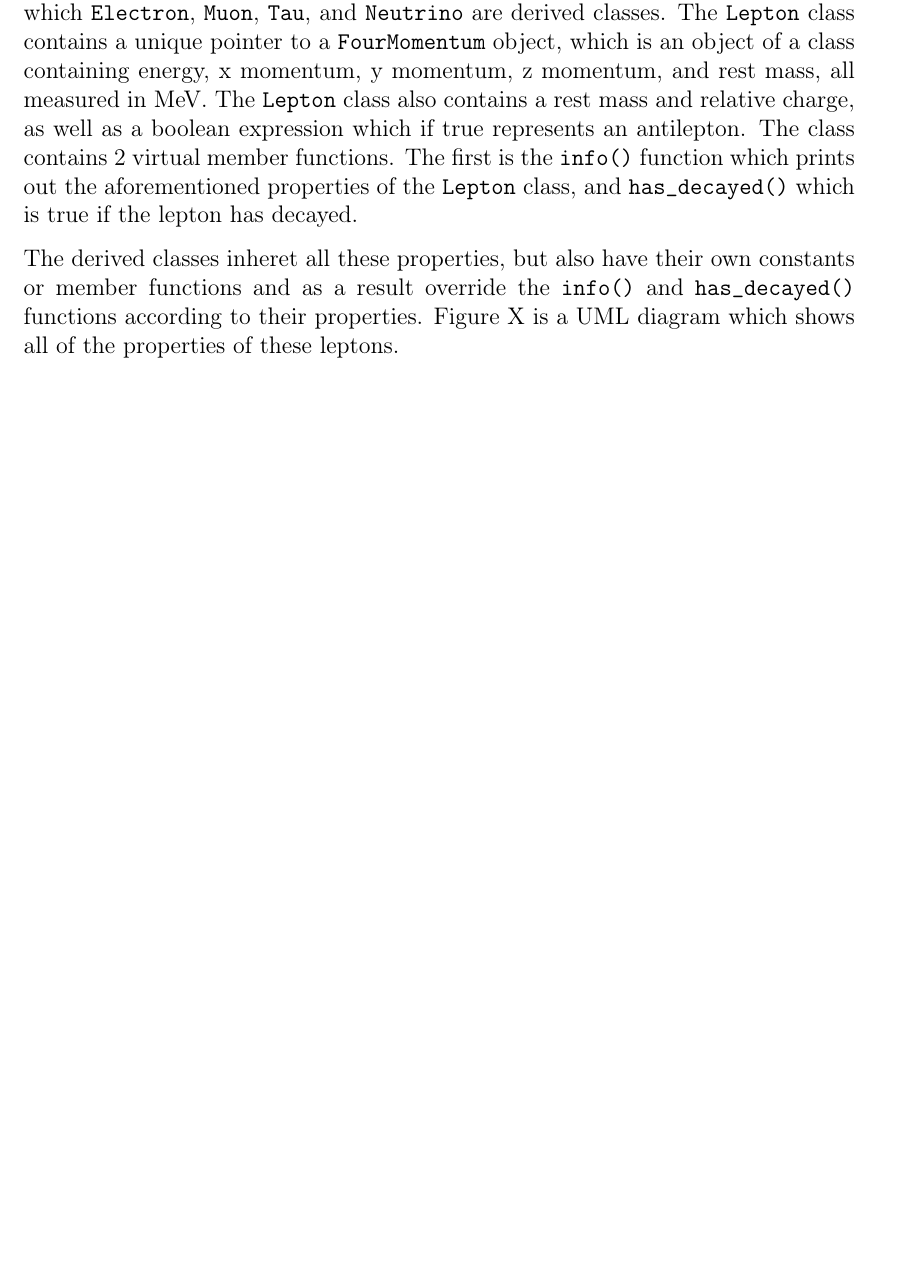
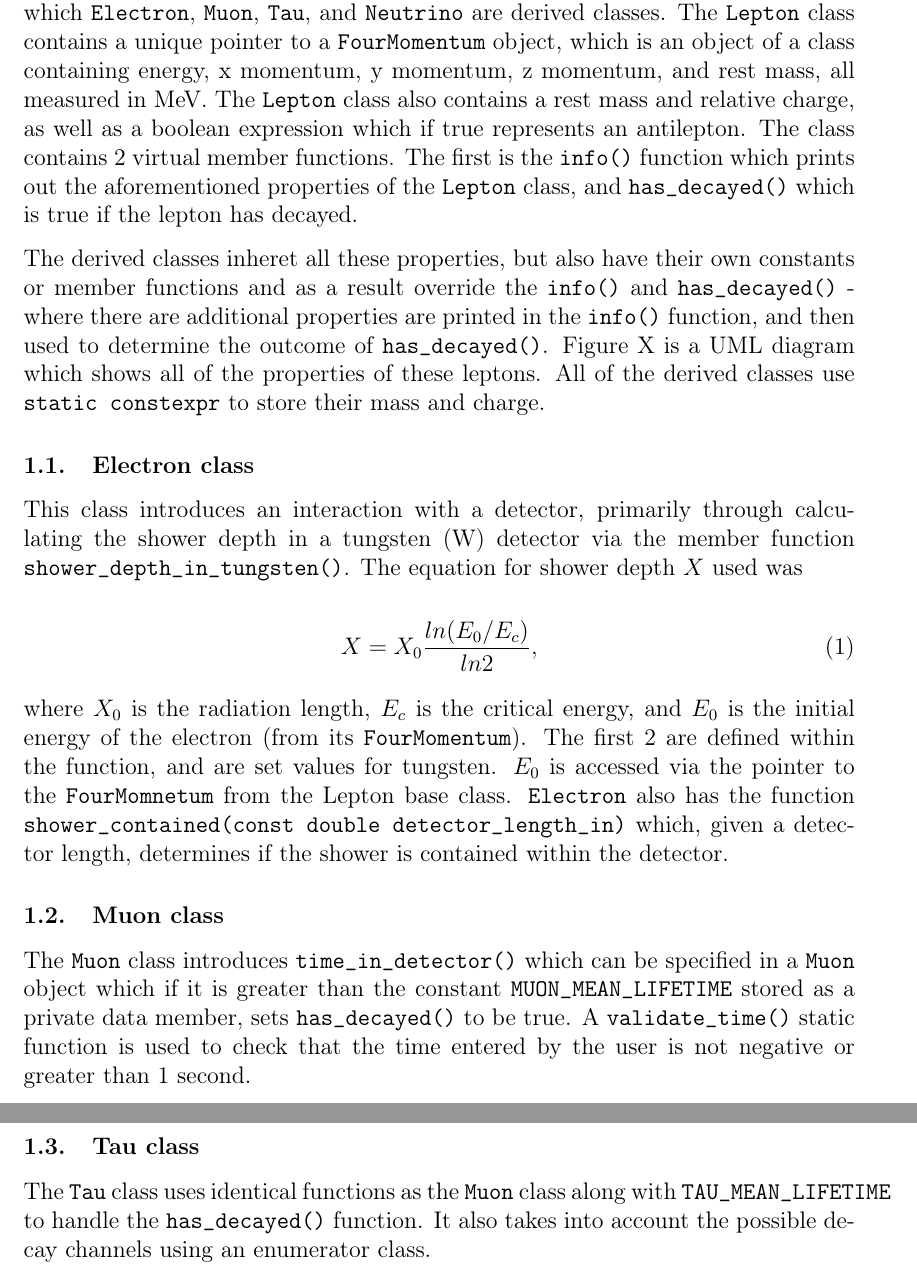
Before and after one commit to kubapk/cpp-uom-assignment-5-kubapk-1, a LaTeX problem sheet (Assignment 5 Report.tex): part of page 2 of 3 before the commit and two parts of pages 2 and 3 of 4 after it, the two joined at a grey line, cut so that both start at the same text, the shorter picture padded with empty space. Compiled offline with pdfLaTeX.

Commit message:
Added subsections to program summary

```diff
--- a/Assignment 5 Report.tex
+++ b/Assignment 5 Report.tex
@@ -115,10 +115,22 @@ Note to markers: For version history please see the README file for different br
 \section{Program summary}
 This program is based around a \verb|Lepton| class, which is an abstract base class from which \verb|Electron|, \verb|Muon|, \verb|Tau|, and \verb|Neutrino| are derived classes. The \verb|Lepton| class contains a unique pointer to a \verb|FourMomentum| object, which is an object of a class containing energy, x momentum, y momentum, z momentum, and rest mass, all measured in MeV. The \verb|Lepton| class also contains a rest mass and relative charge, as well as a boolean expression which if true represents an antilepton. The class contains 2 virtual member functions. The first is the \verb|info()| function which prints out the aforementioned properties of the \verb|Lepton| class, and \verb|has_decayed()| which is true if the lepton has decayed.
 
-The derived classes inheret all these properties, but also have their own constants or member functions and as a result override the \verb|info()| and \verb|has_decayed()| functions according to their properties. Figure X is a UML diagram which shows all of the properties of these leptons.
+The derived classes inheret all these properties, but also have their own constants or member functions and as a result override the \verb|info()| and \verb|has_decayed()| - where there are additional properties are printed in the \verb|info()| function, and then used to determine the outcome of \verb|has_decayed()|. Figure X is a UML diagram which shows all of the properties of these leptons. All of the derived classes use \verb|static constexpr| to store their mass and charge.
 
+\subsection{Electron class}
+This class introduces an interaction with a detector, primarily through calculating the shower depth in a tungsten (W) detector via the member function \verb|shower_depth_in_tungsten()|. The equation for shower depth $X$ used was
 
+\begin{equation} \label{eq:gibbs}
+	X = X_0 \frac{ln(E_0/E_c)}{ln2},
+ \end{equation}
 
+where $X_0$ is the radiation length, $E_c$ is the critical energy, and $E_0$ is the initial energy of the electron (from its \verb|FourMomentum|). The first 2 are defined within the function, and are set values for tungsten. $E_0$ is accessed via the pointer to the \verb|FourMomnetum| from the Lepton base class. \verb|Electron| also has the function \verb|shower_contained(const double detector_length_in)| which, given a detector length, determines if the shower is contained within the detector.
+
+\subsection{Muon class}
+The \verb|Muon| class introduces \verb|time_in_detector()| which can be specified in a \verb|Muon| object which if it is greater than the constant \verb|MUON_MEAN_LIFETIME| stored as a private data member, sets \verb|has_decayed()| to be true. A \verb|validate_time()| static function is used to check that the time entered by the user is not negative or greater than 1 second.
+
+\subsection{Tau class}
+The \verb|Tau| class uses identical functions as the \verb|Muon| class along with \verb|TAU_MEAN_LIFETIME| to handle the \verb|has_decayed()| function. It also takes into account the possible decay channels using an enumerator class.
 
 \newpage
 \section{References}
```
Also changed, not shown: Assignment 5 Report.pdf.
